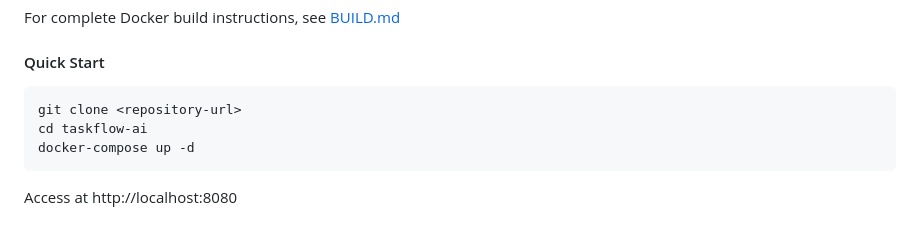
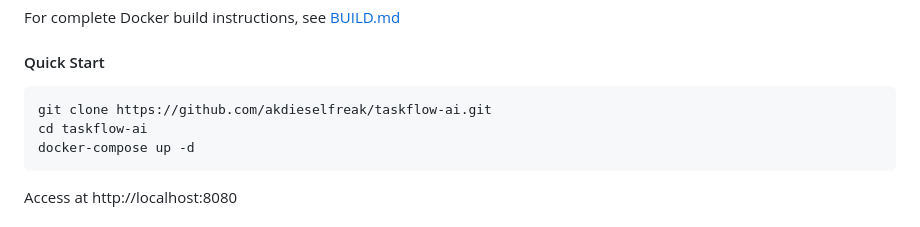
Before and after one commit to akdieselfreak/taskflow-ai, a Markdown page: README.md, the part around the change. GitHub-like rendering.

````diff
--- a/README.md
+++ b/README.md
@@ -110,7 +110,7 @@ For complete Docker build instructions, see [BUILD.md](BUILD.md)
 
 #### Quick Start
 ```bash
-git clone <repository-url>
+git clone https://github.com/akdieselfreak/taskflow-ai.git
 cd taskflow-ai
 docker-compose up -d
 ```
````
